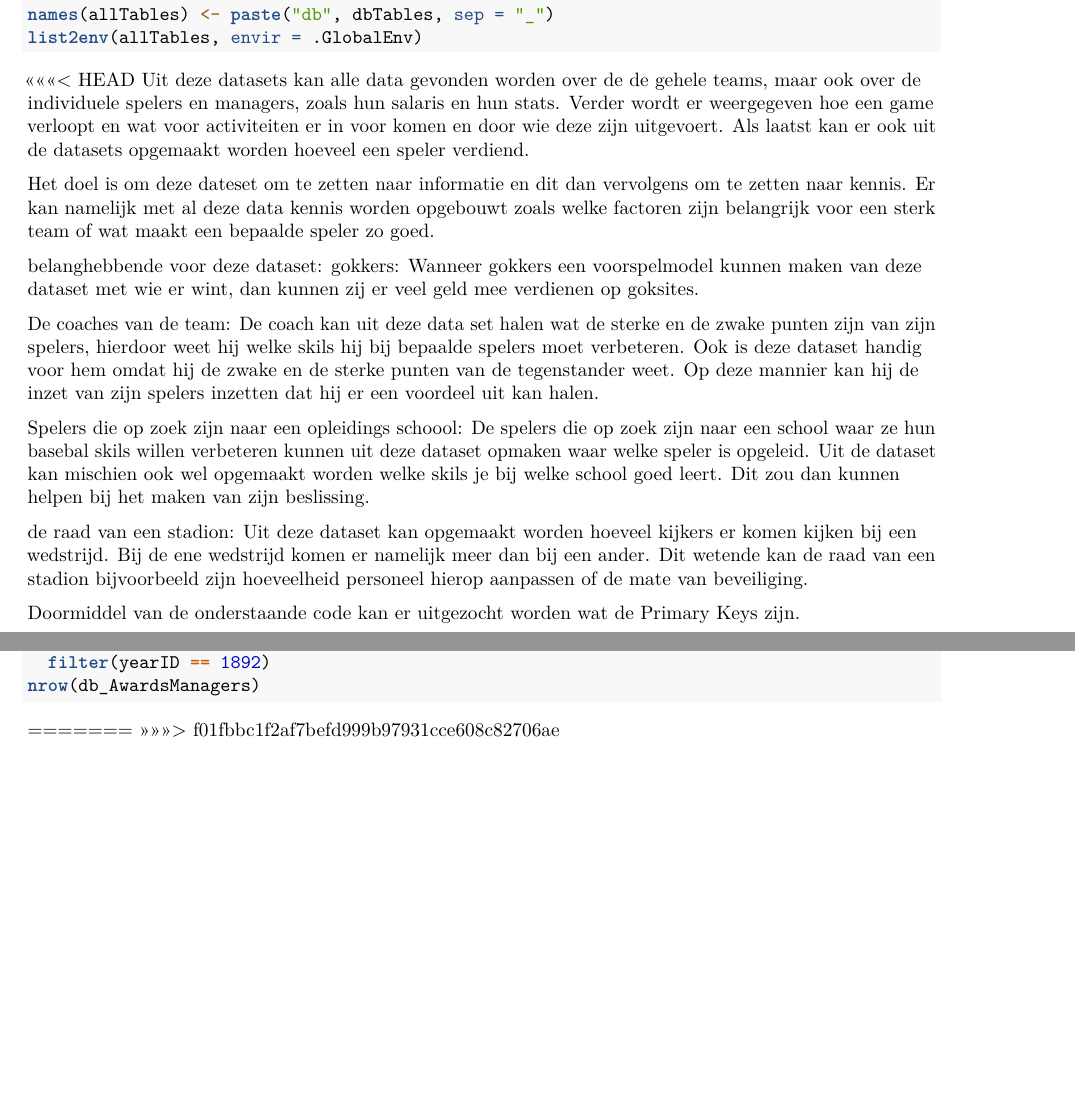
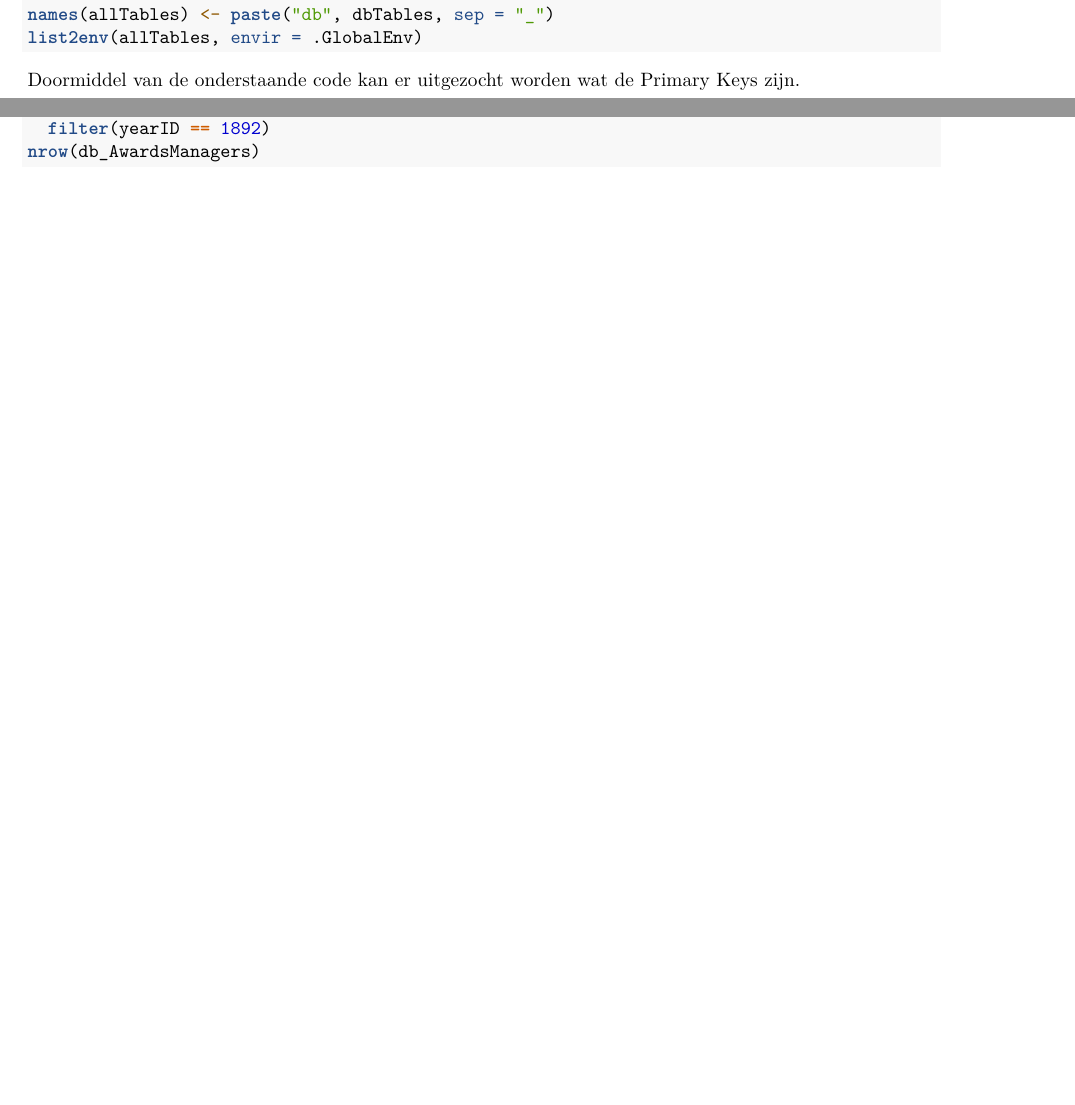
Before and after one commit to Thi3rryzz/capstoneBigData, an R Markdown document (Capstone.Rmd): two parts of pages 5 and 6 of 6, joined at a grey line, cut so that both start at the same text, the shorter picture padded with empty space. Rendered offline with R 4.5, knitr and Pandoc, then LaTeX, with nearby package versions; the code chunks are not run, so their results and figures are left out.

Commit message:
omdat het kan

````diff
--- a/Capstone.Rmd
+++ b/Capstone.Rmd
@@ -103,20 +103,6 @@ allTables <-
 names(allTables) <- paste("db", dbTables, sep = "_")
 list2env(allTables, envir = .GlobalEnv)
 ```
-<<<<<<< HEAD
-Uit deze datasets kan alle data gevonden worden over de de gehele teams, maar ook over de individuele spelers en managers, zoals hun salaris en hun stats. Verder wordt er weergegeven hoe een game verloopt en wat voor activiteiten er in voor komen en door wie deze zijn uitgevoert. Als laatst kan er ook uit de datasets opgemaakt worden hoeveel een speler verdiend.
-
-Het doel is om deze dateset om te zetten naar informatie en dit dan vervolgens om te zetten naar kennis. Er kan namelijk met al deze data kennis worden opgebouwt zoals welke factoren zijn belangrijk voor een sterk team of wat maakt een bepaalde speler zo goed.
-
-
-belanghebbende voor deze dataset:
-gokkers: Wanneer gokkers een voorspelmodel kunnen maken van deze dataset met wie er wint, dan kunnen zij er veel geld mee verdienen op goksites.
-
-De coaches van de team: De coach kan uit deze data set halen wat de sterke en de zwake punten zijn van zijn spelers, hierdoor weet hij welke skils hij bij bepaalde spelers moet verbeteren. Ook is deze dataset handig voor hem omdat hij de zwake en de sterke punten van de tegenstander weet. Op deze mannier kan hij de inzet van zijn spelers inzetten dat hij er een voordeel uit kan halen.
-
-Spelers die op zoek zijn naar een opleidings schoool: De spelers die op zoek zijn naar een school waar ze hun basebal skils willen verbeteren kunnen uit deze dataset opmaken waar welke speler is opgeleid. Uit de dataset kan mischien ook wel opgemaakt worden welke skils je bij welke school goed leert. Dit zou dan kunnen helpen bij het maken van zijn beslissing.
-
-de raad van een stadion: Uit deze dataset kan opgemaakt worden hoeveel kijkers er komen kijken bij een wedstrijd. Bij de ene wedstrijd komen er namelijk meer dan bij een ander. Dit wetende kan de raad van een stadion bijvoorbeeld zijn hoeveelheid personeel hierop aanpassen of de mate van beveiliging.
 
 Doormiddel van de onderstaande code kan er uitgezocht worden wat de Primary Keys zijn.
 ```{r welke column is de p key}
@@ -183,8 +169,3 @@ db_ManagersHalf %>%
   filter(yearID == 1892)
 nrow(db_AwardsManagers)
 ```
-
-
-
-=======
->>>>>>> f01fbbc1f2af7befd999b97931cce608c82706ae
````
